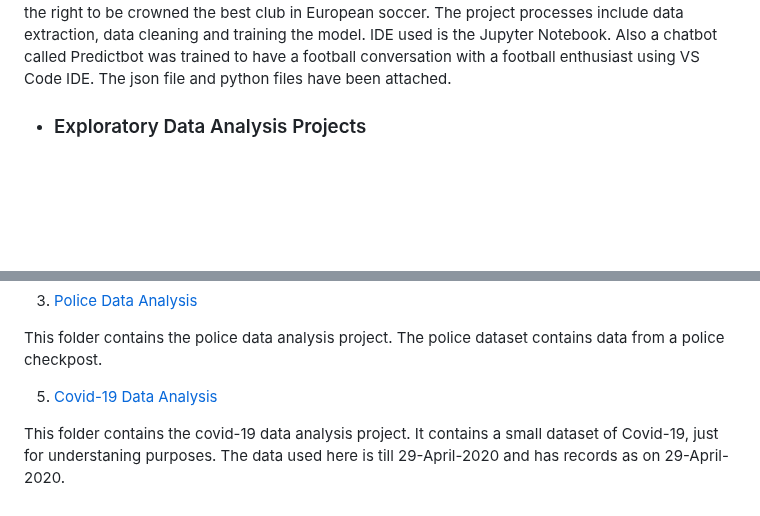
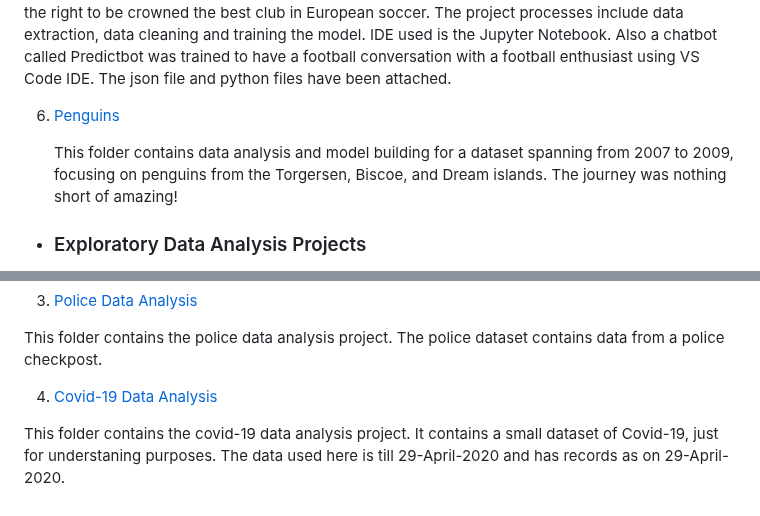
Before and after one commit to Temiwaji/Data-Science-Projects, a Markdown page: README.md, 2 parts joined by grey strips. Rendered like a GitHub page; blank space fills up the shorter version.

```diff
--- a/README.md
+++ b/README.md
@@ -32,6 +32,10 @@ This task is on prediction of prices of different cars on a car price dataset. C
 
 This task is on training a machine learning model to predict the winner of the 2023 UCL final clash between Manchester City and Inter Milan. It extracts match results from the UEFA Champions League, UCL on FBref.com (a website devoted to tracking statistics for football teams and players from around the world) using web scraping, clean and visualize the dataset obtained from UCL stats using pandas. The UCL also known as the UEFA Champions league is one of the most prestigious tournaments in all of sports. It is a soccer tournament of 32 teams that compete in five rounds for the right to be crowned the best club in European soccer. The project processes include data extraction, data cleaning and training the model. IDE used is the Jupyter Notebook.
 Also a chatbot called Predictbot was trained to have a football conversation with a football enthusiast using VS Code IDE. The json file and python files have been attached.
+
+6. [Penguins](https://github.com/Temiwaji/Data-Science-Projects/tree/main/ML%20Projects/Penguins%20Dataset)
+
+   This folder contains data analysis and model building for a dataset spanning from 2007 to 2009, focusing on penguins from the Torgersen, Biscoe, and Dream islands. The journey was nothing short of amazing!
 
 - ### Exploratory Data Analysis Projects
 
@@ -95,6 +99,6 @@ This folder contains the car data analysis project including the dataset used. T
 
 This folder contains the police data analysis project. The police dataset contains data from a police checkpost.
 
-5. [Covid-19 Data Analysis](https://github.com/Temiwaji/Data-Science-Projects/blob/main/Python%20Data%20Analysis%20Course/Project%204/COVID-19%20DATA%20ANALYSIS.ipynb)
+4. [Covid-19 Data Analysis](https://github.com/Temiwaji/Data-Science-Projects/blob/main/Python%20Data%20Analysis%20Course/Project%204/COVID-19%20DATA%20ANALYSIS.ipynb)
 
 This folder contains the covid-19 data analysis project. It contains a small dataset of Covid-19, just for understaning purposes. The data used here is till 29-April-2020 and has records as on 29-April-2020.
```
